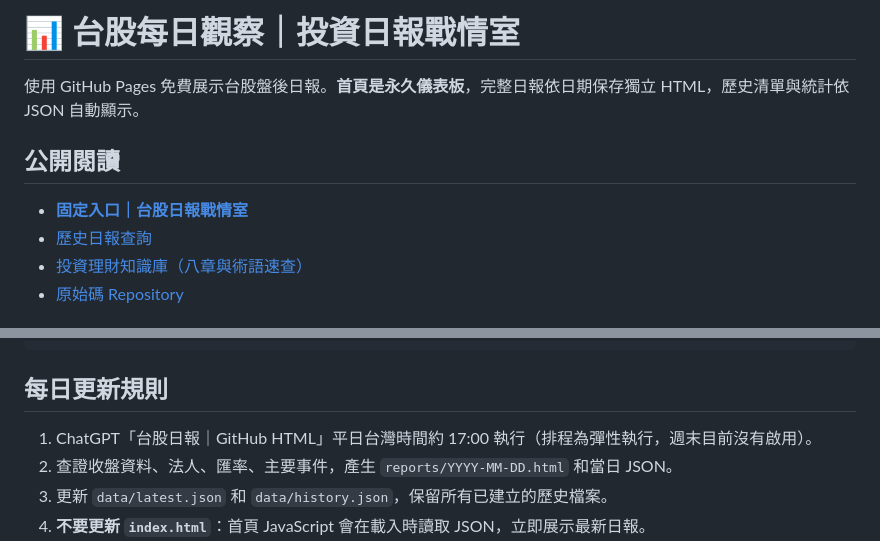
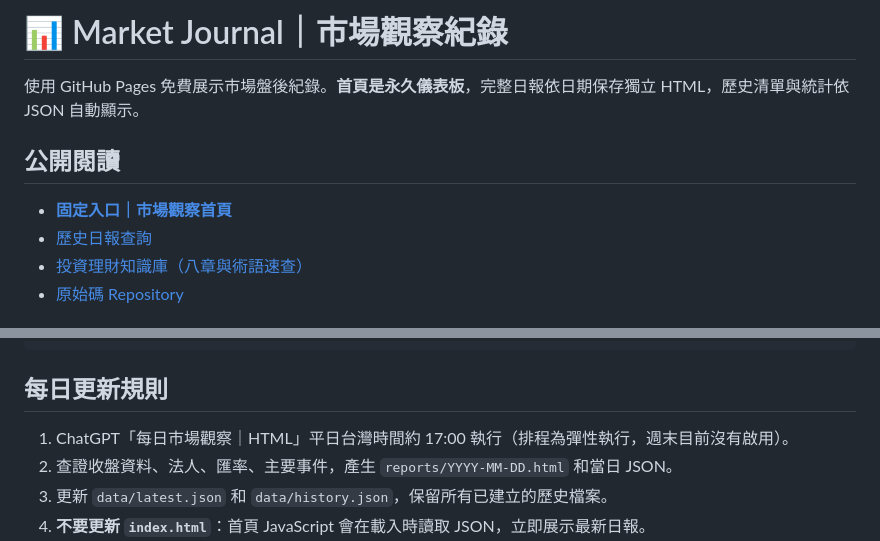
Before and after one commit to imegh0202/tw-stock-daily, a Markdown page: README.md, 2 parts joined by grey strips. Rendered like a GitHub page.

Commit message:
Use discreet Market Journal branding while preserving market analysis

```diff
--- a/README.md
+++ b/README.md
@@ -1,10 +1,10 @@
-# 📊 台股每日觀察｜投資日報戰情室
+# 📊 Market Journal｜市場觀察紀錄
 
-使用 GitHub Pages 免費展示台股盤後日報。**首頁是永久儀表板**，完整日報依日期保存獨立 HTML，歷史清單與統計依 JSON 自動顯示。
+使用 GitHub Pages 免費展示市場盤後紀錄。**首頁是永久儀表板**，完整日報依日期保存獨立 HTML，歷史清單與統計依 JSON 自動顯示。
 
 ## 公開閱讀
 
-- **[固定入口｜台股日報戰情室](https://imegh0202.github.io/tw-stock-daily/)**
+- **[固定入口｜市場觀察首頁](https://imegh0202.github.io/tw-stock-daily/)**
 - [歷史日報查詢](https://imegh0202.github.io/tw-stock-daily/archive.html)
 - [投資理財知識庫（八章與術語速查）](https://imegh0202.github.io/tw-stock-daily/guide.html)
 - [原始碼 Repository](https://github.com/imegh0202/tw-stock-daily)
@@ -27,7 +27,7 @@ data/history.json        # 歷史清單（date 去重），首頁與 archive 都
 
 ## 每日更新規則
 
-1. ChatGPT「台股日報｜GitHub HTML」平日台灣時間約 17:00 執行（排程為彈性執行，週末目前沒有啟用）。
+1. ChatGPT「每日市場觀察｜HTML」平日台灣時間約 17:00 執行（排程為彈性執行，週末目前沒有啟用）。
 2. 查證收盤資料、法人、匯率、主要事件，產生 `reports/YYYY-MM-DD.html` 和當日 JSON。
 3. 更新 `data/latest.json` 和 `data/history.json`，保留所有已建立的歷史檔案。
 4. **不要更新 `index.html`**：首頁 JavaScript 會在載入時讀取 JSON，立即展示最新日報。
```
